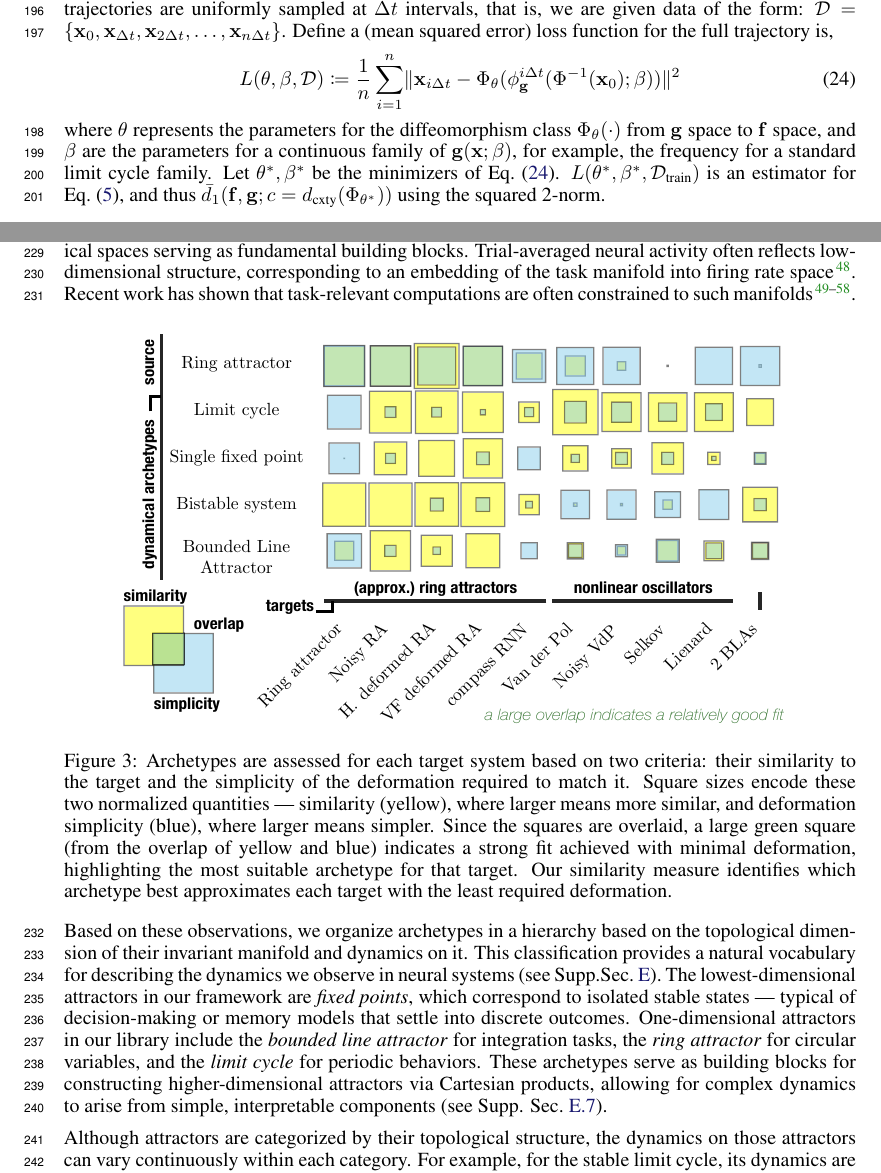
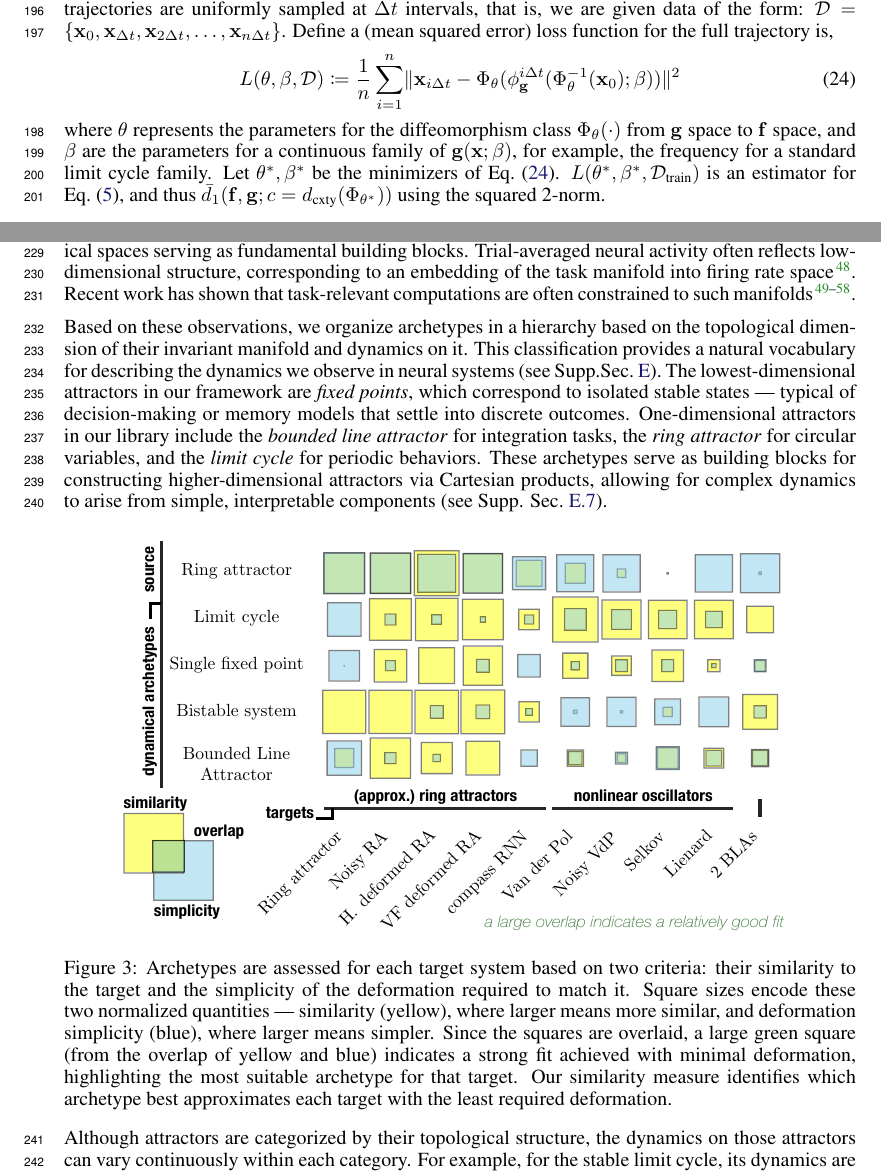
Before and after one commit to Asagodi/topological_diversity, a LaTeX paper (iam/interpretable_attractor_motifs.tex): two parts of pages 6 and 7 of 38, joined at a grey line, cut so that both start at the same text. Compiled offline with pdfLaTeX.

Commit message:
adj figure position

```diff
--- a/iam/interpretable_attractor_motifs.tex
+++ b/iam/interpretable_attractor_motifs.tex
@@ -608,7 +608,7 @@ $\mathcal{D} = \{ \vx_0, \vx_{\Delta t}, \vx_{2\Delta t}, \ldots, \vx_{n \Delta
 Define a (mean squared error) loss function for the full trajectory is,
 \begin{align}\label{eq:loss}
     L(\theta, \beta, \mathcal{D}) &\coloneq \frac{1}{n} \sum_{i=1}^n
-	\norm{\vx_{i\Delta t} - \homeo_\theta(\phi_\vg^{i\Delta t}(\invhomeo(\vx_0); \beta))}^2
+	\norm{\vx_{i\Delta t} - \homeo_\theta(\phi_\vg^{i\Delta t}(\invhomeo_\theta(\vx_0); \beta))}^2
 \end{align}
 where $\theta$ represents the parameters for the diffeomorphism class $\homeo_\theta(\cdot)$ from $\vg$ space to $\vf$ space,
 and $\beta$ are the parameters for a continuous family of $\vg(\vx; \beta)$, for example, the frequency for a standard limit cycle family.
@@ -752,7 +752,15 @@ Trial-averaged neural activity often reflects low-dimensional structure, corresp
 Recent work has shown that task-relevant computations are often constrained to such manifolds \citep{langdon2023unifying,can2021emergence,cueva2021continuous,gort2024emergence,mishra2021continual,chaudhuri2019attractor,ghazizadeh2021slowmanifold,duncker2021dynamics, pezon2024linking,fortunato2024nonlinear}.
 %Attractors can be further characterized by both their intrinsic and extrinsic dimensionality \citep{jazayeri2021interpreting,chaudhuri2019attractor,Sagodi2024a}.
 
-\begin{figure}[t!bhp]
+Based on these observations, we organize archetypes in a hierarchy based on the topological dimension of their invariant manifold and dynamics on it.
+This classification provides a natural vocabulary for describing the dynamics we observe in neural systems (see Supp.Sec.~\ref{sec:library}).
+The lowest-dimensional attractors in our framework are \emph{fixed points}, which correspond to isolated stable states — typical of decision-making or memory models that settle into discrete outcomes.
+One-dimensional attractors in our library include the \emph{bounded line attractor} for integration tasks, the \emph{ring attractor} for circular variables, and the \emph{limit cycle} for periodic behaviors.
+%At dimension 2, we find attractors like the plane and cylinder, representing combinations of continuous variables (e.g., two independent integrators, or a position and a phase).
+ %More structured 2D attractors include the torus, formed by coupling two ring-like dimensions, and the sphere, a closed surface that supports more global integration or constrained exploration.
+These archetypes serve as building blocks for constructing higher-dimensional attractors via Cartesian products, allowing for complex dynamics to arise from simple, interpretable components (see Supp. Sec.~\ref{sec:composite}).
+
+\begin{figure}[t!b!hp]
     \centering
     \includegraphics[width=.9\linewidth]{archetype2target}
     \caption{Archetypes are assessed for each target system based on two criteria: their similarity to the target and the simplicity of the deformation required to match it. Square sizes encode these two normalized quantities — similarity (yellow), where larger means more similar, and deformation simplicity (blue), where larger means simpler.
@@ -762,14 +770,6 @@ Recent work has shown that task-relevant computations are often constrained to s
     }
     \label{fig:archetype2target}
 \end{figure}
-
-Based on these observations, we organize archetypes in a hierarchy based on the topological dimension of their invariant manifold and dynamics on it.
-This classification provides a natural vocabulary for describing the dynamics we observe in neural systems (see Supp.Sec.~\ref{sec:library}).
-The lowest-dimensional attractors in our framework are \emph{fixed points}, which correspond to isolated stable states — typical of decision-making or memory models that settle into discrete outcomes.
-One-dimensional attractors in our library include the \emph{bounded line attractor} for integration tasks, the \emph{ring attractor} for circular variables, and the \emph{limit cycle} for periodic behaviors.
-%At dimension 2, we find attractors like the plane and cylinder, representing combinations of continuous variables (e.g., two independent integrators, or a position and a phase).
- %More structured 2D attractors include the torus, formed by coupling two ring-like dimensions, and the sphere, a closed surface that supports more global integration or constrained exploration.
-These archetypes serve as building blocks for constructing higher-dimensional attractors via Cartesian products, allowing for complex dynamics to arise from simple, interpretable components (see Supp. Sec.~\ref{sec:composite}).
 
 %We consider parameterized versions of motifs that involve adding to on- or rescaling the vector field both on- and off-manifold.
 Although attractors are categorized by their topological structure, the dynamics on those attractors can vary continuously within each category. For example, for the stable limit cycle, its dynamics are fully specified after choosing a scalar velocity $v\in \reals$ such that the dynamics are given by:
```
